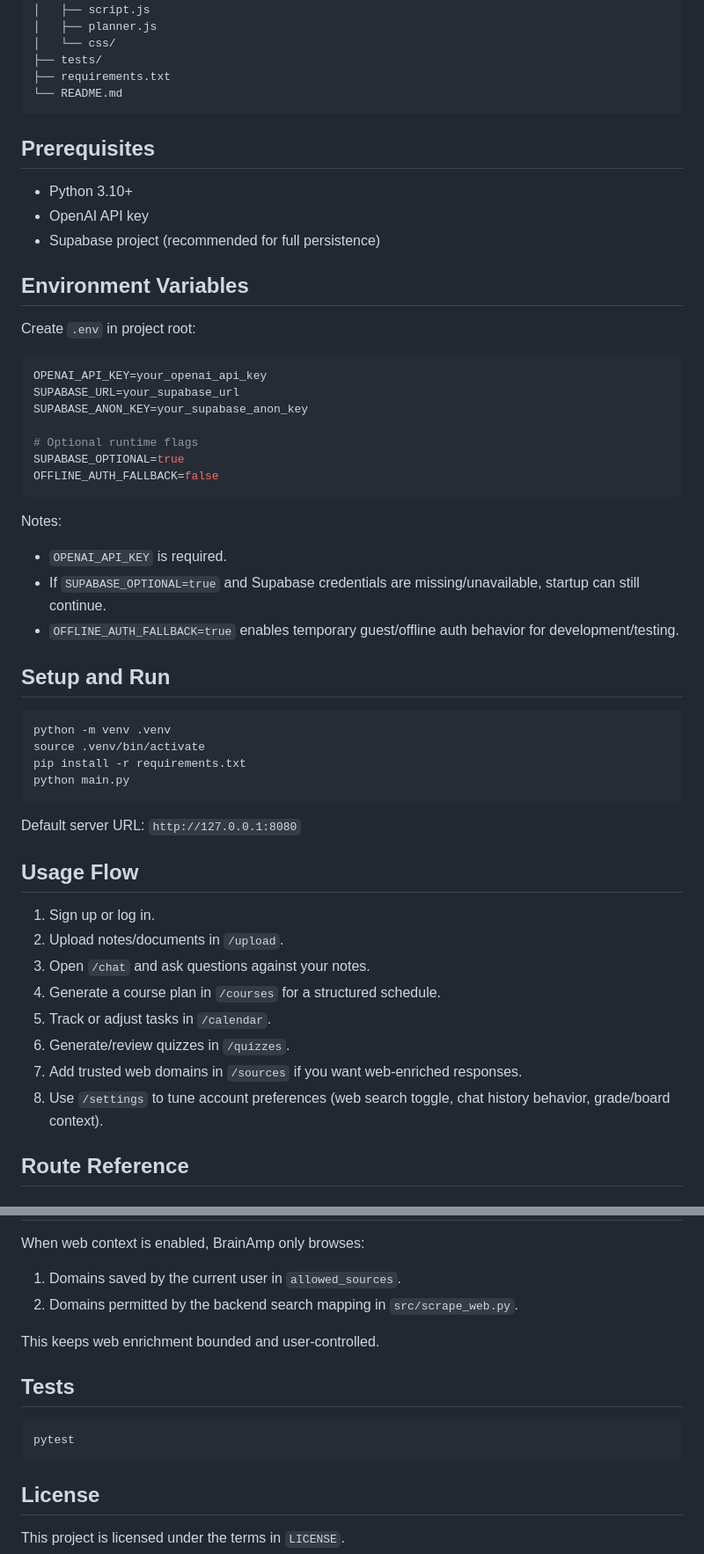
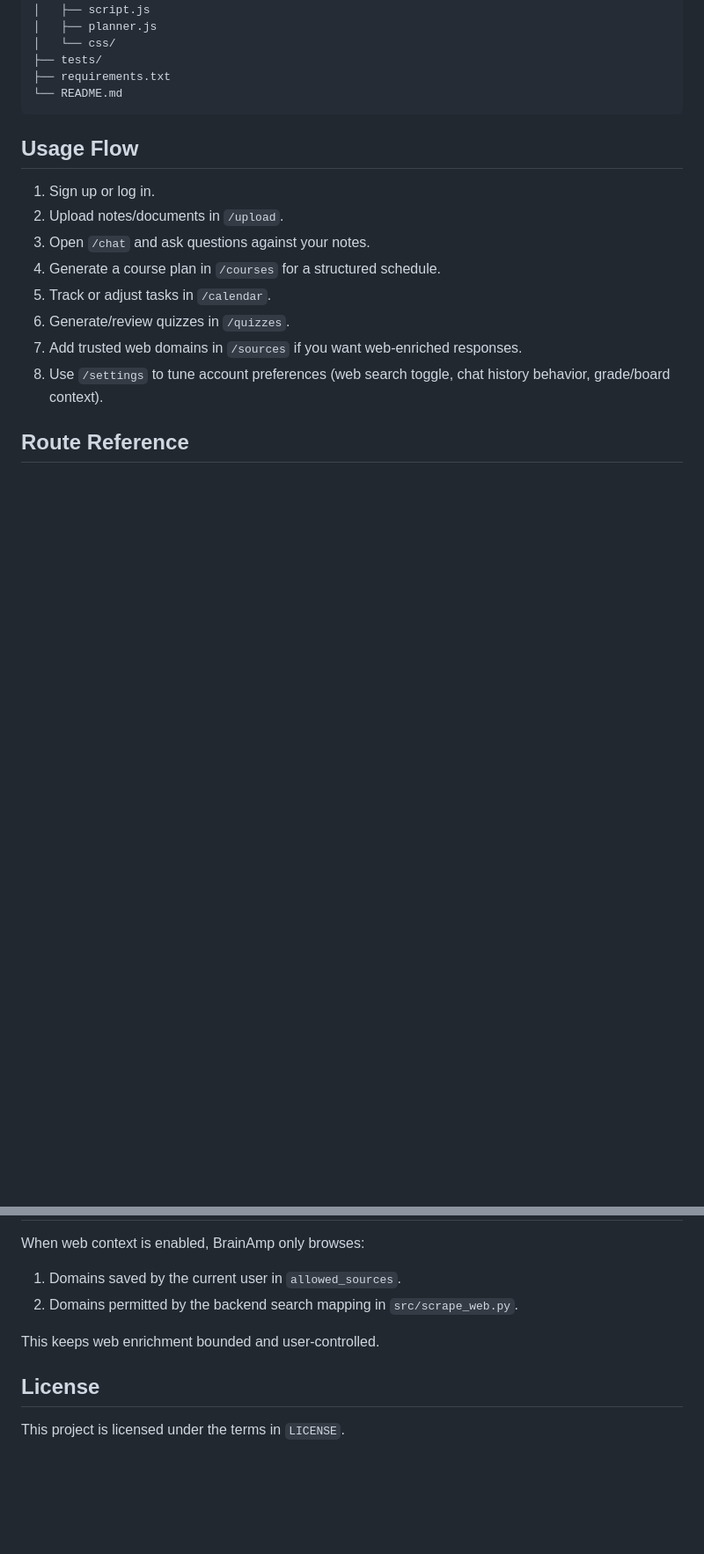
Before and after one commit to v659/BrainAmp, a Markdown page: README.md, 2 parts joined by grey strips. Shown at 88% size. Drawn GitHub-style; blank space fills up the shorter version.

Commit message:
Update README.md v2o

````diff
--- a/README.md
+++ b/README.md
@@ -79,43 +83,6 @@ Styling is split per page in `static/css/`.
 ├── requirements.txt
 └── README.md
 ```
-
-## Prerequisites
-
-- Python 3.10+
-- OpenAI API key
-- Supabase project (recommended for full persistence)
-
-## Environment Variables
-
-Create `.env` in project root:
-
-```env
-OPENAI_API_KEY=your_openai_api_key
-SUPABASE_URL=your_supabase_url
-SUPABASE_ANON_KEY=your_supabase_anon_key
-
-# Optional runtime flags
-SUPABASE_OPTIONAL=true
-OFFLINE_AUTH_FALLBACK=false
-```
-
-Notes:
-
-- `OPENAI_API_KEY` is required.
-- If `SUPABASE_OPTIONAL=true` and Supabase credentials are missing/unavailable, startup can still continue.
-- `OFFLINE_AUTH_FALLBACK=true` enables temporary guest/offline auth behavior for development/testing.
-
-## Setup and Run
-
-```bash
-python -m venv .venv
-source .venv/bin/activate
-pip install -r requirements.txt
-python main.py
-```
-
-Default server URL: `http://127.0.0.1:8080`
 
 ## Usage Flow
 
@@ -243,12 +210,6 @@ When web context is enabled, BrainAmp only browses:
 
 This keeps web enrichment bounded and user-controlled.
 
-## Tests
-
-```bash
-pytest
-```
-
 ## License
 
 This project is licensed under the terms in `LICENSE`.
````
Also changed, not shown: other parts of README.md (+4 -0 lines).
